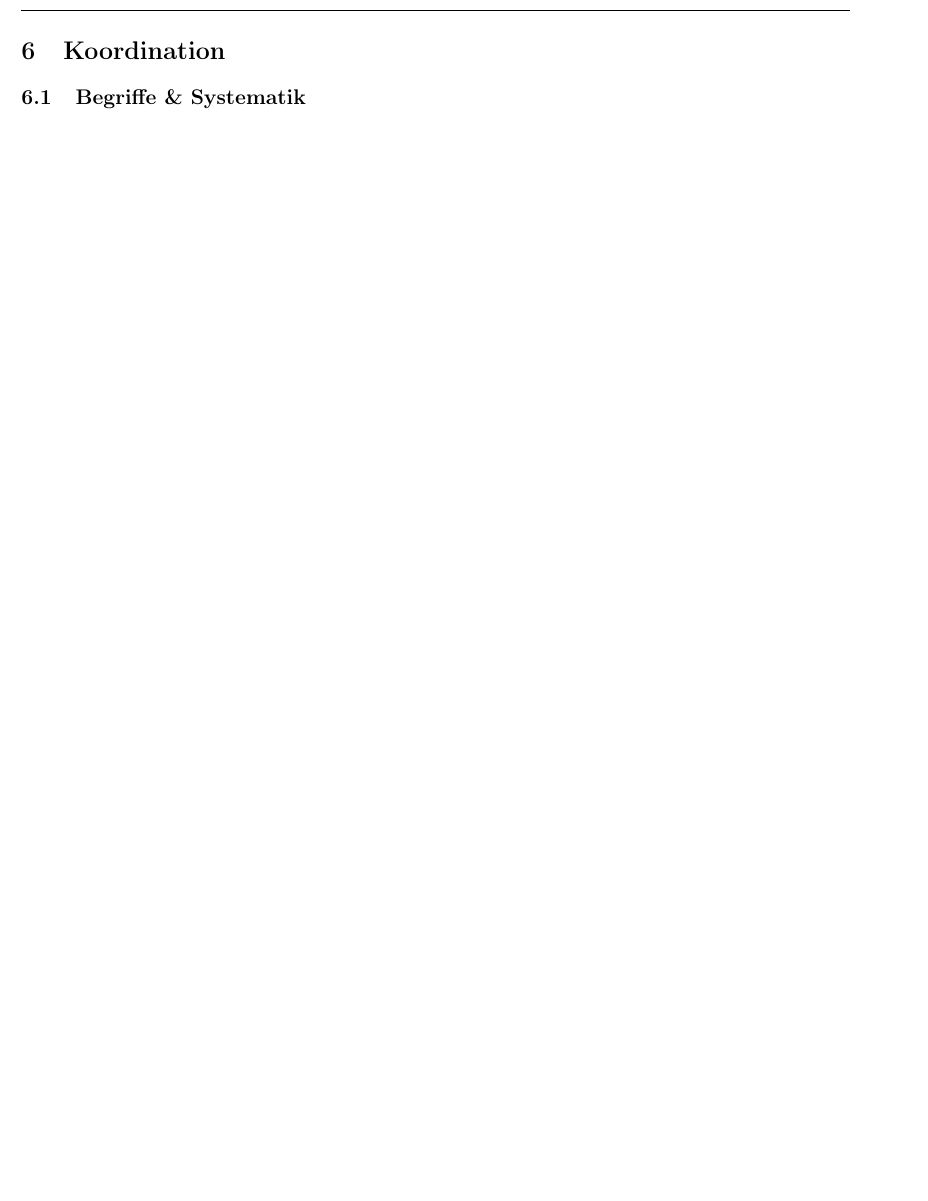
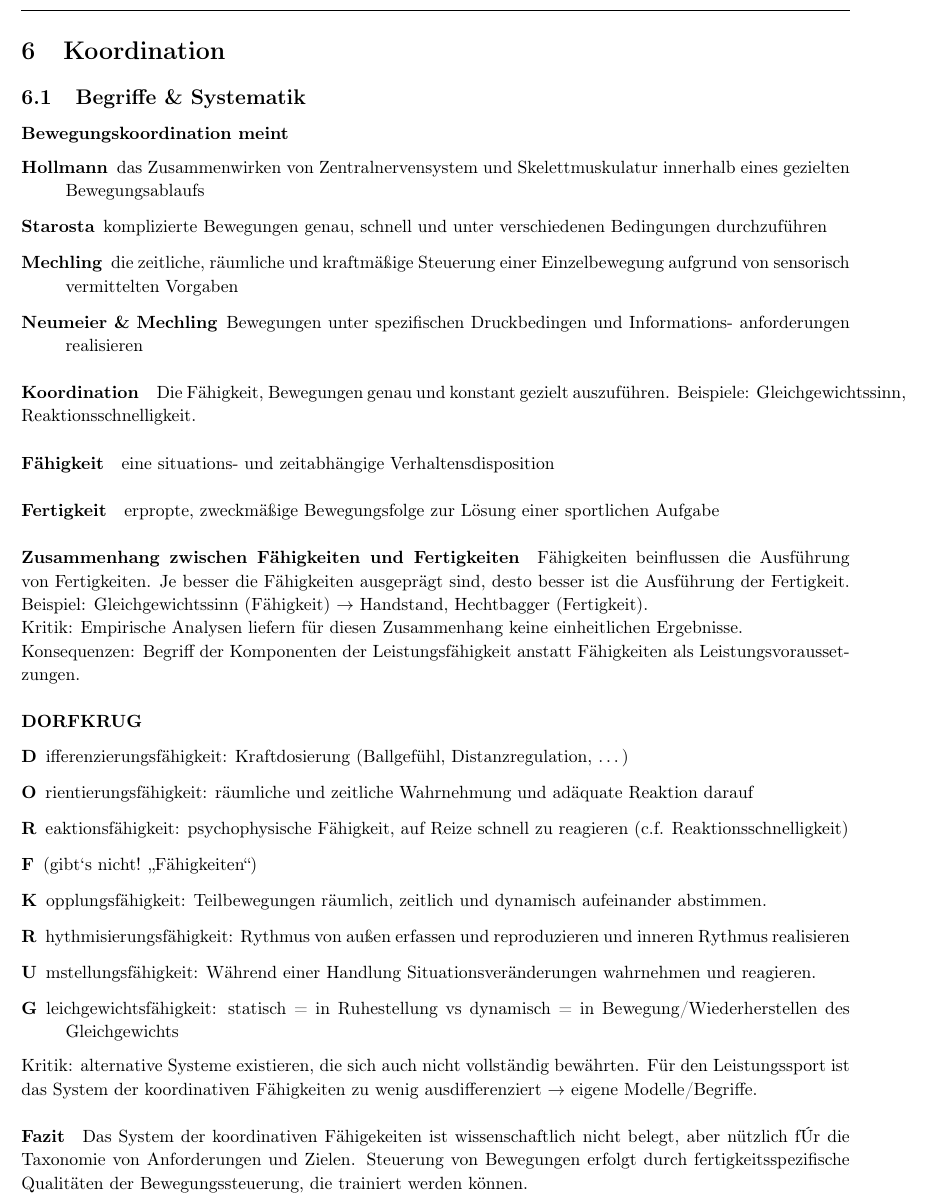
Before and after one commit to AnonymFx/trainingswissenschafften-zusammenfassung, a LaTeX document (report.tex, which reads content/koordination.tex): part of page 29 of 29 before the commit and part of page 29 of 30 after it, cut so that both start at the same text, the shorter picture padded with empty space. Compiled offline with pdfLaTeX.

Commit message:
koordination begriffe und systematik section

```diff
--- a/content/koordination.tex
+++ b/content/koordination.tex
@@ -2,6 +2,37 @@
 \section{Koordination}
 
 \subsection{Begriffe \& Systematik}
+\paragraph{Bewegungskoordination meint}
+\begin{description}
+  \item[Hollmann] das Zusammenwirken von Zentralnervensystem und Skelettmuskulatur innerhalb eines gezielten Bewegungsablaufs
+  \item[Starosta] komplizierte Bewegungen genau, schnell und unter verschiedenen Bedingungen durchzuführen
+  \item[Mechling] die zeitliche, räumliche und kraftmäßige Steuerung einer Einzelbewegung aufgrund von sensorisch vermittelten Vorgaben
+  \item[Neumeier \& Mechling] Bewegungen unter spezifischen Druckbedingen und Informations- anforderungen realisieren
+\end{description}
+\paragraph{Koordination} Die Fähigkeit, Bewegungen genau und konstant gezielt auszuführen.
+Beispiele: Gleichgewichtssinn, Reaktionsschnelligkeit.
+\paragraph{Fähigkeit} eine situations- und zeitabhängige Verhaltensdisposition
+\paragraph{Fertigkeit} erpropte, zweckmäßige Bewegungsfolge zur Lösung einer sportlichen Aufgabe
+\paragraph{Zusammenhang zwischen Fähigkeiten und Fertigkeiten} Fähigkeiten beinflussen die Ausführung von Fertigkeiten.
+Je besser die Fähigkeiten ausgeprägt sind, desto besser ist die Ausführung der Fertigkeit.
+Beispiel: Gleichgewichtssinn (Fähigkeit) $\rightarrow$ Handstand, Hechtbagger (Fertigkeit).\\
+Kritik: Empirische Analysen liefern für diesen Zusammenhang keine einheitlichen Ergebnisse.\\
+Konsequenzen: Begriff der Komponenten der Leistungsfähigkeit anstatt Fähigkeiten als Leistungsvoraussetzungen.
+\paragraph{DORFKRUG}
+\begin{description}
+  \item[D]ifferenzierungsfähigkeit: Kraftdosierung (Ballgefühl, Distanzregulation, \ldots)
+  \item[O]rientierungsfähigkeit: räumliche und zeitliche Wahrnehmung und adäquate Reaktion darauf
+  \item[R]eaktionsfähigkeit: psychophysische Fähigkeit, auf Reize schnell zu reagieren (c.f. Reaktionsschnelligkeit)
+  \item[F] (gibt‘s nicht! „Fähigkeiten“)
+  \item[K]opplungsfähigkeit: Teilbewegungen räumlich, zeitlich und dynamisch aufeinander abstimmen.
+  \item[R]hythmisierungsfähigkeit: Rythmus von außen erfassen und reproduzieren und inneren Rythmus realisieren
+  \item[U]mstellungsfähigkeit: Während einer Handlung Situationsveränderungen wahrnehmen und reagieren.
+  \item[G]leichgewichtsfähigkeit: statisch = in Ruhestellung vs dynamisch = in Bewegung/Wiederherstellen des Gleichgewichts
+\end{description}
+Kritik: alternative Systeme existieren, die sich auch nicht vollständig bewährten.
+Für den Leistungssport ist das System der koordinativen Fähigkeiten zu wenig ausdifferenziert $\rightarrow$ eigene Modelle/Begriffe.
+\paragraph{Fazit} Das System der koordinativen Fähigekeiten ist wissenschaftlich nicht belegt, aber nützlich fÚr die Taxonomie von Anforderungen und Zielen.
+Steuerung von Bewegungen erfolgt durch fertigkeitsspezifische Qualitäten der Bewegungssteuerung, die trainiert werden können.
 
 \subsection{Determinanten}
 
```
